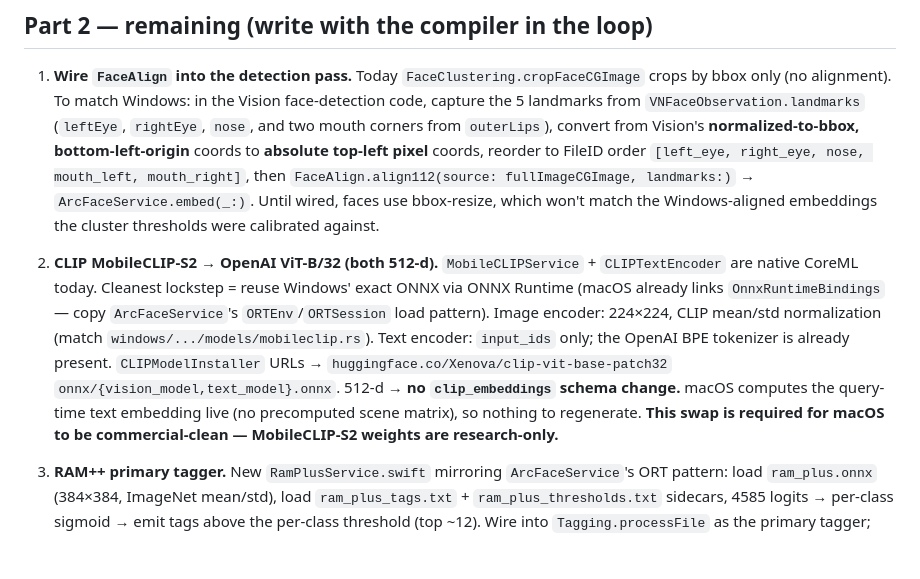
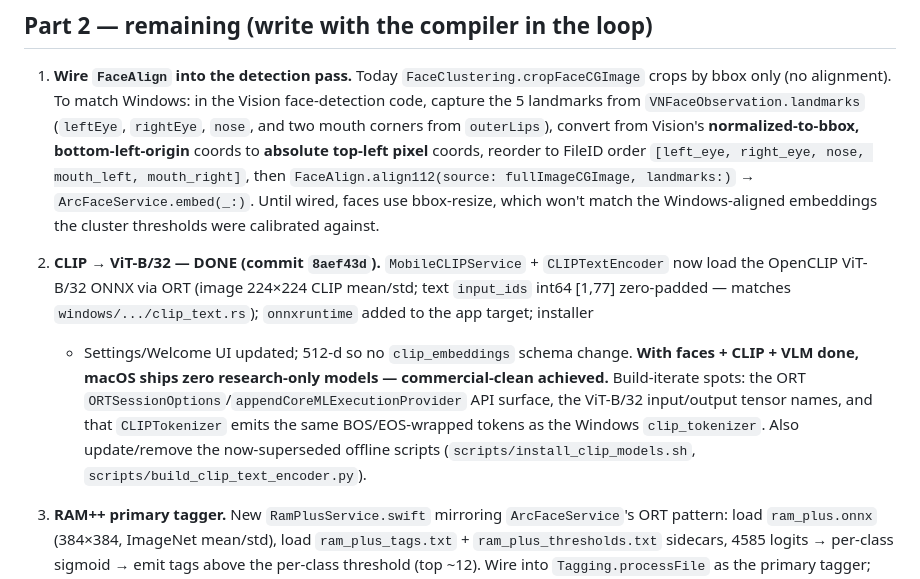
Before and after one commit to WebWorldWide/FileID, a Markdown page: platforms/apple/MACOS_LOCKSTEP_NOTES.md, the part around the change. GitHub-like rendering; blank space fills up the shorter version.

Commit message:
apple(WS-MAC): notes — CLIP swap done; RAM++ + alignment wiring remain
Co-Authored-By: Claude Opus 4.8 (1M context) <noreply@anthropic.com>

```diff
--- a/platforms/apple/MACOS_LOCKSTEP_NOTES.md
+++ b/platforms/apple/MACOS_LOCKSTEP_NOTES.md
@@ -50,17 +50,18 @@ Likely first errors to iterate on:
    Until wired, faces use bbox-resize, which won't match the Windows-aligned
    embeddings the cluster thresholds were calibrated against.
 
-2. **CLIP MobileCLIP-S2 → OpenAI ViT-B/32 (both 512-d).** `MobileCLIPService` +
-   `CLIPTextEncoder` are native CoreML today. Cleanest lockstep = reuse Windows'
-   exact ONNX via ONNX Runtime (macOS already links `OnnxRuntimeBindings` — copy
-   `ArcFaceService`'s `ORTEnv`/`ORTSession` load pattern). Image encoder: 224×224,
-   CLIP mean/std normalization (match `windows/.../models/mobileclip.rs`). Text
-   encoder: `input_ids` only; the OpenAI BPE tokenizer is already present.
-   `CLIPModelInstaller` URLs → `huggingface.co/Xenova/clip-vit-base-patch32`
-   `onnx/{vision_model,text_model}.onnx`. 512-d → **no `clip_embeddings` schema
-   change.** macOS computes the query-time text embedding live (no precomputed
-   scene matrix), so nothing to regenerate. **This swap is required for macOS to
-   be commercial-clean — MobileCLIP-S2 weights are research-only.**
+2. **CLIP → ViT-B/32 — DONE (commit `8aef43d`).** `MobileCLIPService` +
+   `CLIPTextEncoder` now load the OpenCLIP ViT-B/32 ONNX via ORT (image 224×224
+   CLIP mean/std; text `input_ids` int64 [1,77] zero-padded — matches
+   `windows/.../clip_text.rs`); `onnxruntime` added to the app target; installer
+   + Settings/Welcome UI updated; 512-d so no `clip_embeddings` schema change.
+   **With faces + CLIP + VLM done, macOS ships zero research-only models —
+   commercial-clean achieved.** Build-iterate spots: the ORT
+   `ORTSessionOptions`/`appendCoreMLExecutionProvider` API surface, the ViT-B/32
+   input/output tensor names, and that `CLIPTokenizer` emits the same
+   BOS/EOS-wrapped tokens as the Windows `clip_tokenizer`. Also update/remove the
+   now-superseded offline scripts (`scripts/install_clip_models.sh`,
+   `scripts/build_clip_text_encoder.py`).
 
 3. **RAM++ primary tagger.** New `RamPlusService.swift` mirroring
    `ArcFaceService`'s ORT pattern: load `ram_plus.onnx` (384×384, ImageNet
```
